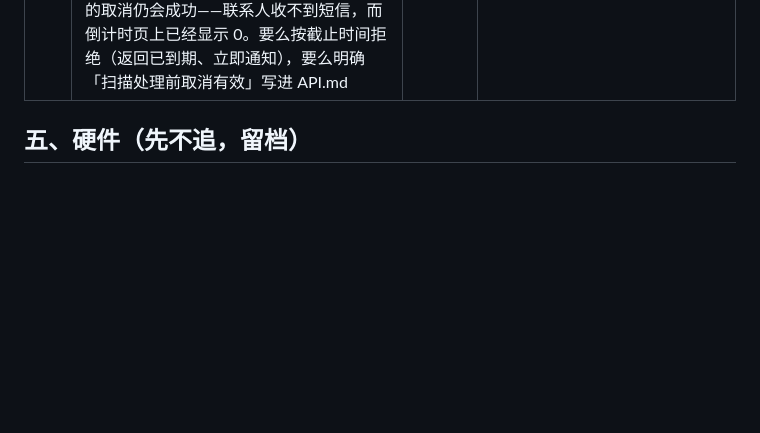
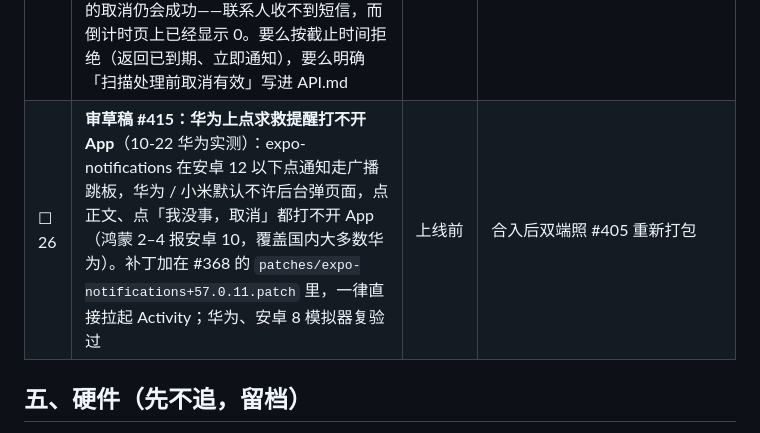
Before and after one commit to Dragolone/AI-Smart-Helmet-01WeiChuang, a Markdown page: plan/LAUNCH_CHECKLIST.md, the part around the change. Rendered like a GitHub page; blank space fills up the shorter version.

Commit message:
docs: 上线清单 B 线 26（审 #415）+ 夜测文档第五节同步——补 #416 漏改的两处
Co-Authored-By: Claude Opus 5.5 <noreply@anthropic.com>

```diff
--- a/plan/LAUNCH_CHECKLIST.md
+++ b/plan/LAUNCH_CHECKLIST.md
@@ -138,6 +138,7 @@
 | ☑ 23 | **几处服务端校验**（✅ 2026-10-22 B 线：每账号频道数上限 `VOICE_CHANNELS_PER_USER_LIMIT` 默认 20 → 409 `CHANNEL_LIMIT_REACHED`；联系人本人号 400 `CONTACT_IS_SELF` / 同号 409 `CONTACT_DUPLICATE`；三个上限类错误带 `details.limit`，App 文案不再写死；API.md §1 / §3 / §13）（10-22 夜测）：每账号可建 / 加入的对讲频道数加上限（现在没有，一个账号建了 60 个）；紧急联系人拦本人手机号和同一号码重复（App 端已拦，接口没拦）；频道满员错误带上限值供 App 显示（App 现写死 20） | 有空 | — |
 | ☑ 24 | **审草稿 #395：后端收到 SIGTERM 后关闭卡住**（✅ 2026-10-22 B 线审过合入 d817c11：排空后在途请求也会被切，比被 SIGKILL 强；下次更新云端看日志有「已关闭，进程退出」）（10-22 夜测）：EMQX 认证回调连接池里没发过请求的连接 Node 关 HTTP 时不关也不超时，`app.close()` 一直等；本地一个旧实例挂了三个多小时，部署时每次重启都卡到 `stop_grace_period` 15 s 被 SIGKILL、多停机约 12 s → `forceCloseConnections: true`，复验 3 s 退出 | 上线前 | — |
 | ☑ 25 | **截止后几秒内的取消算不算数**（✅ 2026-10-22 B 线定口径、决策 #63：**扫描处理前的取消有效**，代码不改，API.md §7 写明，e2e `sos-late-cancel-1022` 钉住；A 线口径已写进 weekly-plan 通知）（10-22 夜测）：服务端取消只看状态、不看截止时间，截止后到扫描处理前（`SOS_SCAN_INTERVAL_MS` 默认 5 s）发来的取消仍会成功——联系人收不到短信，而倒计时页上已经显示 0。要么按截止时间拒绝（返回已到期、立即通知），要么明确「扫描处理前取消有效」写进 API.md | 上线前 | 和负责人定口径 |
+| ☐ 26 | **审草稿 #415：华为上点求救提醒打不开 App**（10-22 华为实测）：expo-notifications 在安卓 12 以下点通知走广播跳板，华为 / 小米默认不许后台弹页面，点正文、点「我没事，取消」都打不开 App（鸿蒙 2–4 报安卓 10，覆盖国内大多数华为）。补丁加在 #368 的 `patches/expo-notifications+57.0.11.patch` 里，一律直接拉起 Activity；华为、安卓 8 模拟器复验过 | 上线前 | 合入后双端照 #405 重新打包 |
 
 ## 五、硬件（先不追，留档）
 
```
Also changed, not shown: 1 other file.
